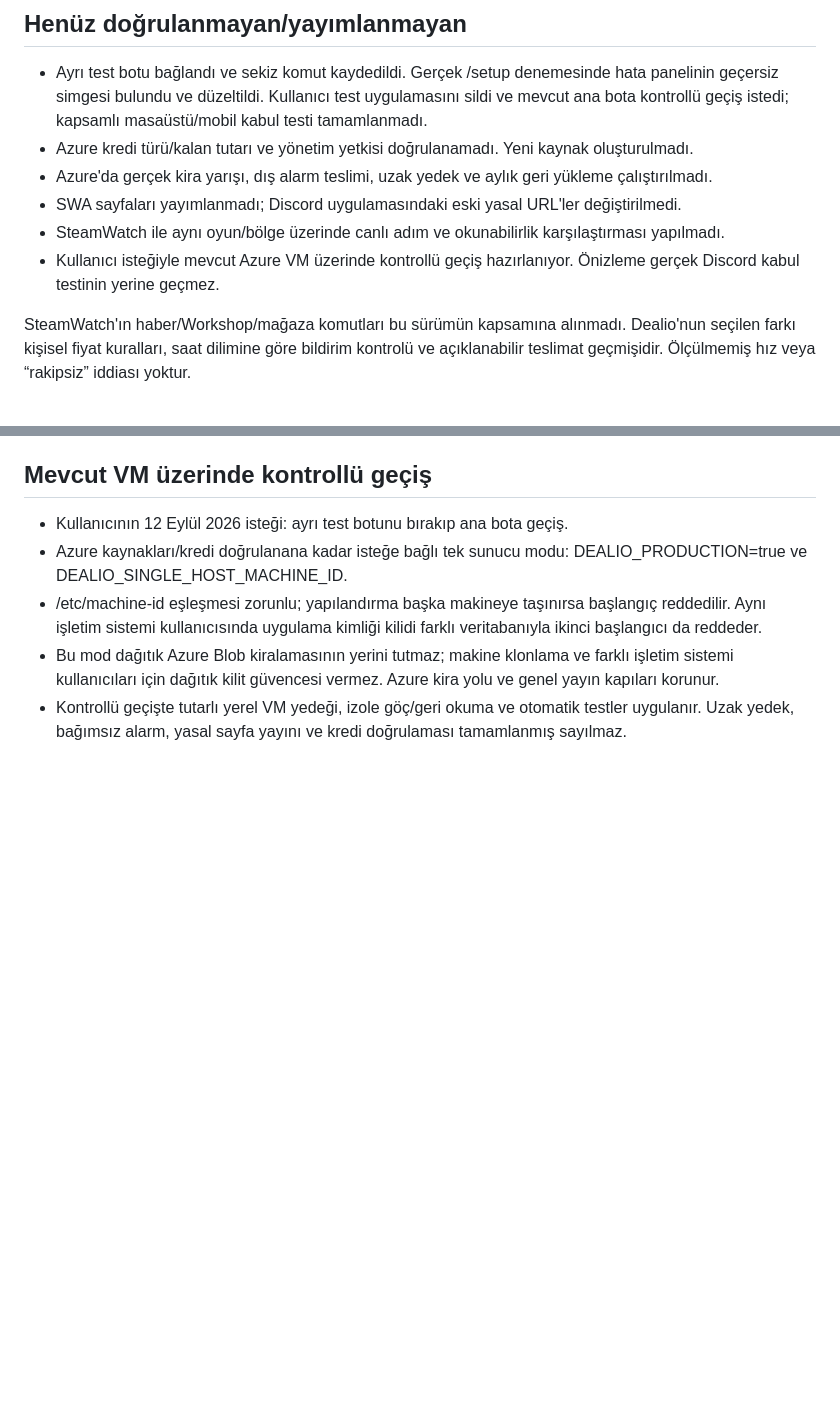
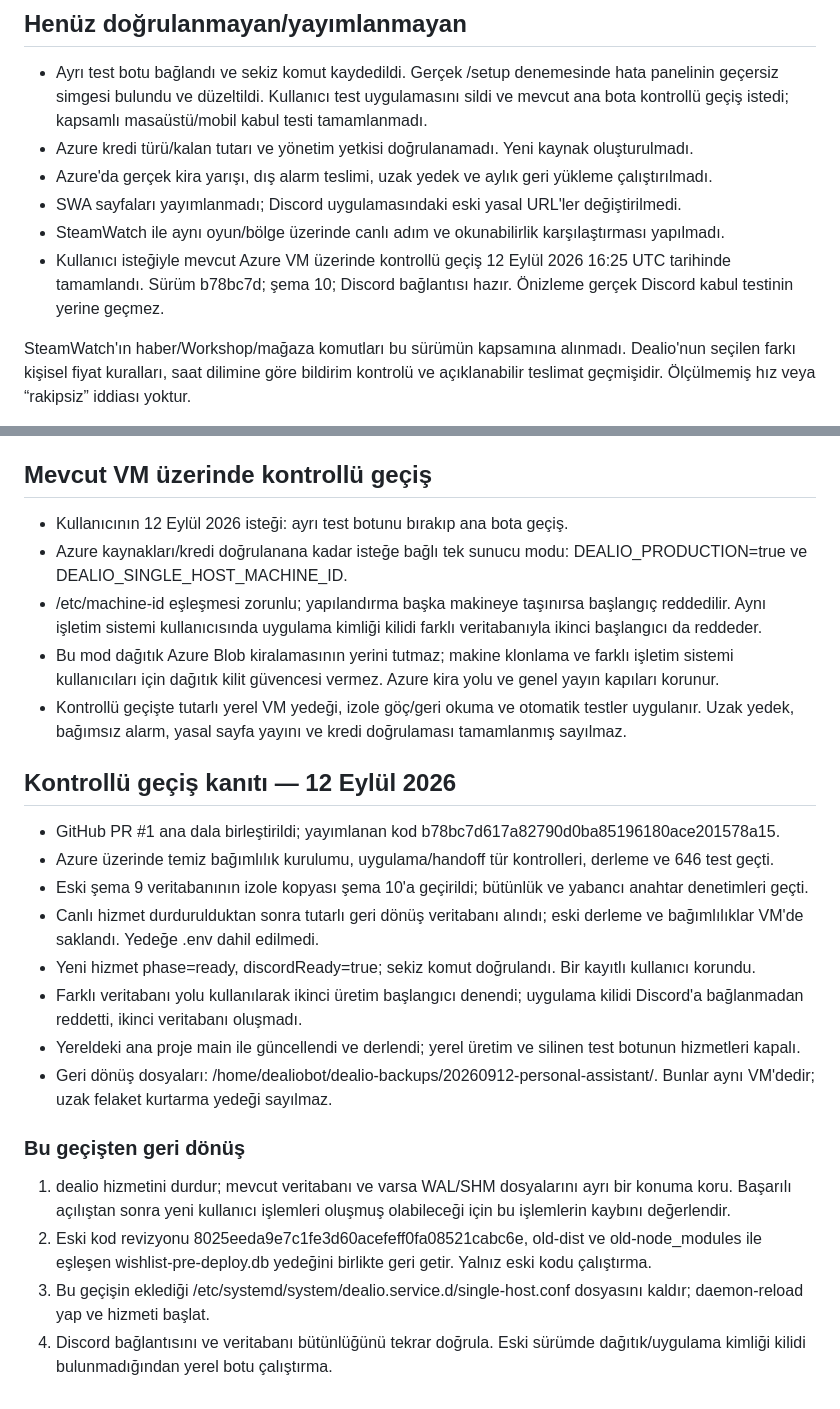
Before and after one commit to blghnboz17-boop/dealio-steam-deals-bot, a Markdown page: deploy/IMPLEMENTATION-STATUS.tr.md, 2 parts joined by grey strips. Drawn GitHub-style; blank space fills up the shorter version.

Commit message:
Record controlled Azure deployment and rollback evidence

```diff
--- a/deploy/IMPLEMENTATION-STATUS.tr.md
+++ b/deploy/IMPLEMENTATION-STATUS.tr.md
@@ -28,7 +28,7 @@
 - Azure'da gerçek kira yarışı, dış alarm teslimi, uzak yedek ve aylık geri yükleme çalıştırılmadı.
 - SWA sayfaları yayımlanmadı; Discord uygulamasındaki eski yasal URL'ler değiştirilmedi.
 - SteamWatch ile aynı oyun/bölge üzerinde canlı adım ve okunabilirlik karşılaştırması yapılmadı.
-- Kullanıcı isteğiyle mevcut Azure VM üzerinde kontrollü geçiş hazırlanıyor. Önizleme gerçek Discord kabul testinin yerine geçmez.
+- Kullanıcı isteğiyle mevcut Azure VM üzerinde kontrollü geçiş 12 Eylül 2026 16:25 UTC tarihinde tamamlandı. Sürüm b78bc7d; şema 10; Discord bağlantısı hazır. Önizleme gerçek Discord kabul testinin yerine geçmez.
 
 SteamWatch'ın haber/Workshop/mağaza komutları bu sürümün kapsamına alınmadı. Dealio'nun seçilen farkı kişisel fiyat kuralları, saat dilimine göre bildirim kontrolü ve açıklanabilir teslimat geçmişidir. Ölçülmemiş hız veya “rakipsiz” iddiası yoktur.
 
@@ -46,3 +46,20 @@ Kaynaklar:
 - /etc/machine-id eşleşmesi zorunlu; yapılandırma başka makineye taşınırsa başlangıç reddedilir. Aynı işletim sistemi kullanıcısında uygulama kimliği kilidi farklı veritabanıyla ikinci başlangıcı da reddeder.
 - Bu mod dağıtık Azure Blob kiralamasının yerini tutmaz; makine klonlama ve farklı işletim sistemi kullanıcıları için dağıtık kilit güvencesi vermez. Azure kira yolu ve genel yayın kapıları korunur.
 - Kontrollü geçişte tutarlı yerel VM yedeği, izole göç/geri okuma ve otomatik testler uygulanır. Uzak yedek, bağımsız alarm, yasal sayfa yayını ve kredi doğrulaması tamamlanmış sayılmaz.
+
+
+## Kontrollü geçiş kanıtı — 12 Eylül 2026
+- GitHub PR #1 ana dala birleştirildi; yayımlanan kod b78bc7d617a82790d0ba85196180ace201578a15.
+- Azure üzerinde temiz bağımlılık kurulumu, uygulama/handoff tür kontrolleri, derleme ve 646 test geçti.
+- Eski şema 9 veritabanının izole kopyası şema 10'a geçirildi; bütünlük ve yabancı anahtar denetimleri geçti.
+- Canlı hizmet durdurulduktan sonra tutarlı geri dönüş veritabanı alındı; eski derleme ve bağımlılıklar VM'de saklandı. Yedeğe .env dahil edilmedi.
+- Yeni hizmet phase=ready, discordReady=true; sekiz komut doğrulandı. Bir kayıtlı kullanıcı korundu.
+- Farklı veritabanı yolu kullanılarak ikinci üretim başlangıcı denendi; uygulama kilidi Discord'a bağlanmadan reddetti, ikinci veritabanı oluşmadı.
+- Yereldeki ana proje main ile güncellendi ve derlendi; yerel üretim ve silinen test botunun hizmetleri kapalı.
+- Geri dönüş dosyaları: /home/dealiobot/dealio-backups/20260912-personal-assistant/. Bunlar aynı VM'dedir; uzak felaket kurtarma yedeği sayılmaz.
+
+### Bu geçişten geri dönüş
+1. dealio hizmetini durdur; mevcut veritabanı ve varsa WAL/SHM dosyalarını ayrı bir konuma koru. Başarılı açılıştan sonra yeni kullanıcı işlemleri oluşmuş olabileceği için bu işlemlerin kaybını değerlendir.
+2. Eski kod revizyonu 8025eeda9e7c1fe3d60acefeff0fa08521cabc6e, old-dist ve old-node_modules ile eşleşen wishlist-pre-deploy.db yedeğini birlikte geri getir. Yalnız eski kodu çalıştırma.
+3. Bu geçişin eklediği /etc/systemd/system/dealio.service.d/single-host.conf dosyasını kaldır; daemon-reload yap ve hizmeti başlat.
+4. Discord bağlantısını ve veritabanı bütünlüğünü tekrar doğrula. Eski sürümde dağıtık/uygulama kimliği kilidi bulunmadığından yerel botu çalıştırma.
```
